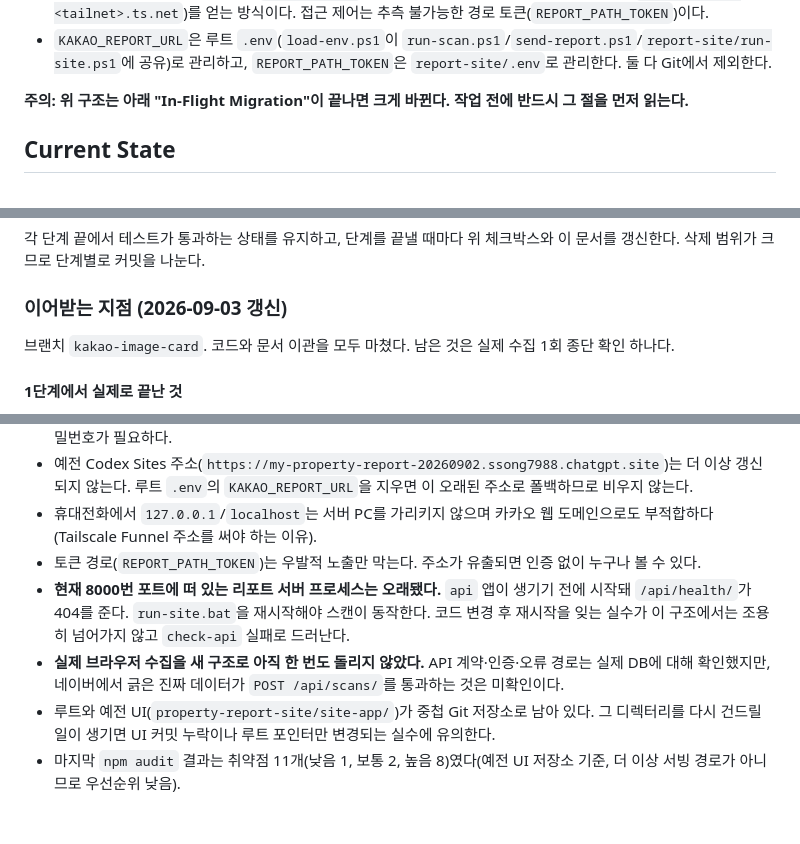
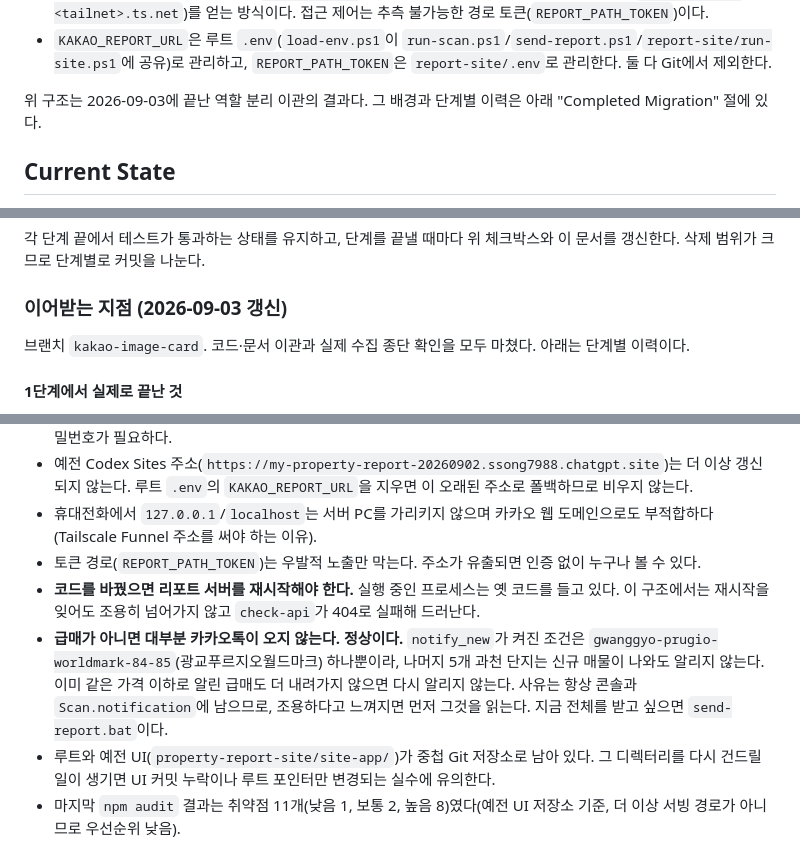
Before and after one commit to ssong7988/workers, a Markdown page: .agent/PROJECT_STATE.md, 3 parts joined by grey strips. Rendered like a GitHub page; blank space fills up the shorter version.

```diff
--- a/.agent/PROJECT_STATE.md
+++ b/.agent/PROJECT_STATE.md
@@ -19,7 +19,7 @@
 - 외부 공개는 Tailscale Funnel로 `report-site/`의 8000번 포트를 노출해 고정 HTTPS 주소(`https://<pc>.<tailnet>.ts.net`)를 얻는 방식이다. 접근 제어는 추측 불가능한 경로 토큰(`REPORT_PATH_TOKEN`)이다.
 - `KAKAO_REPORT_URL`은 루트 `.env`(`load-env.ps1`이 `run-scan.ps1`/`send-report.ps1`/`report-site/run-site.ps1`에 공유)로 관리하고, `REPORT_PATH_TOKEN`은 `report-site/.env`로 관리한다. 둘 다 Git에서 제외한다.
 
-**주의: 위 구조는 아래 "In-Flight Migration"이 끝나면 크게 바뀐다. 작업 전에 반드시 그 절을 먼저 읽는다.**
+위 구조는 2026-09-03에 끝난 역할 분리 이관의 결과다. 그 배경과 단계별 이력은 아래 "Completed Migration" 절에 있다.
 
 ## Current State
 
@@ -85,7 +89,7 @@ report-site/                   애플리케이션 (Django + PostgreSQL)
 
 ### 이어받는 지점 (2026-09-03 갱신)
 
-브랜치 `kakao-image-card`. 코드와 문서 이관을 모두 마쳤다. 남은 것은 실제 수집 1회 종단 확인 하나다.
+브랜치 `kakao-image-card`. 코드·문서 이관과 실제 수집 종단 확인을 모두 마쳤다. 아래는 단계별 이력이다.
 
 #### 1단계에서 실제로 끝난 것
 
@@ -261,8 +280,8 @@ report-site/                   애플리케이션 (Django + PostgreSQL)
 - 예전 Codex Sites 주소(`https://my-property-report-20260902.ssong7988.chatgpt.site`)는 더 이상 갱신되지 않는다. 루트 `.env`의 `KAKAO_REPORT_URL`을 지우면 이 오래된 주소로 폴백하므로 비우지 않는다.
 - 휴대전화에서 `127.0.0.1`/`localhost`는 서버 PC를 가리키지 않으며 카카오 웹 도메인으로도 부적합하다(Tailscale Funnel 주소를 써야 하는 이유).
 - 토큰 경로(`REPORT_PATH_TOKEN`)는 우발적 노출만 막는다. 주소가 유출되면 인증 없이 누구나 볼 수 있다.
-- **현재 8000번 포트에 떠 있는 리포트 서버 프로세스는 오래됐다.** `api` 앱이 생기기 전에 시작돼 `/api/health/`가 404를 준다. `run-site.bat`을 재시작해야 스캔이 동작한다. 코드 변경 후 재시작을 잊는 실수가 이 구조에서는 조용히 넘어가지 않고 `check-api` 실패로 드러난다.
-- **실제 브라우저 수집을 새 구조로 아직 한 번도 돌리지 않았다.** API 계약·인증·오류 경로는 실제 DB에 대해 확인했지만, 네이버에서 긁은 진짜 데이터가 `POST /api/scans/`를 통과하는 것은 미확인이다.
+- **코드를 바꿨으면 리포트 서버를 재시작해야 한다.** 실행 중인 프로세스는 옛 코드를 들고 있다. 이 구조에서는 재시작을 잊어도 조용히 넘어가지 않고 `check-api`가 404로 실패해 드러난다.
+- **급매가 아니면 대부분 카카오톡이 오지 않는다. 정상이다.** `notify_new`가 켜진 조건은 `gwanggyo-prugio-worldmark-84-85`(광교푸르지오월드마크) 하나뿐이라, 나머지 5개 과천 단지는 신규 매물이 나와도 알리지 않는다. 이미 같은 가격 이하로 알린 급매도 더 내려가지 않으면 다시 알리지 않는다. 사유는 항상 콘솔과 `Scan.notification`에 남으므로, 조용하다고 느껴지면 먼저 그것을 읽는다. 지금 전체를 받고 싶으면 `send-report.bat`이다.
 - 루트와 예전 UI(`property-report-site/site-app/`)가 중첩 Git 저장소로 남아 있다. 그 디렉터리를 다시 건드릴 일이 생기면 UI 커밋 누락이나 루트 포인터만 변경되는 실수에 유의한다.
 - 마지막 `npm audit` 결과는 취약점 11개(낮음 1, 보통 2, 높음 8)였다(예전 UI 저장소 기준, 더 이상 서빙 경로가 아니므로 우선순위 낮음).
 - 공개 리포트에는 매물 정보가 노출되므로 민감한 개인 데이터나 인증 정보를 포함하지 않아야 한다.
```
Also changed, not shown: other parts of .agent/PROJECT_STATE.md (+29 -10 lines), .agent/docs/RUNBOOK.md (+35 -0 lines).
